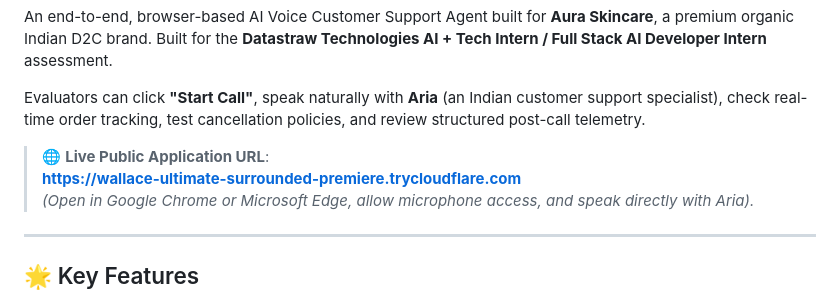
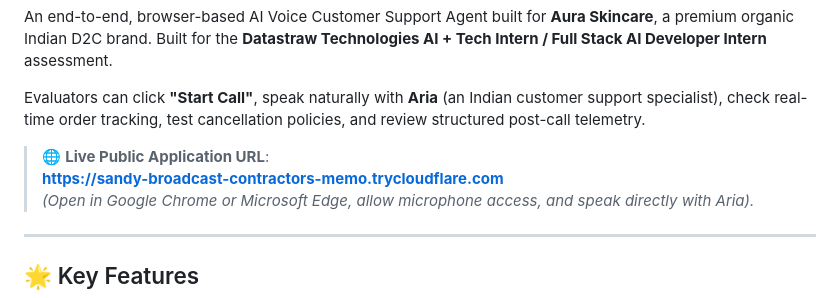
Before and after one commit to Aditya-200308/aura-voice-agent, a Markdown page: README.md, the part around the change. Rendered like a GitHub page.

Commit message:
Update live public URL in README

```diff
--- a/README.md
+++ b/README.md
@@ -10,7 +10,7 @@ An end-to-end, browser-based AI Voice Customer Support Agent built for **Aura Sk
 Evaluators can click **"Start Call"**, speak naturally with **Aria** (an Indian customer support specialist), check real-time order tracking, test cancellation policies, and review structured post-call telemetry.
 
 > 🌐 **Live Public Application URL**:
-> **[https://wallace-ultimate-surrounded-premiere.trycloudflare.com](https://wallace-ultimate-surrounded-premiere.trycloudflare.com)**
+> **[https://sandy-broadcast-contractors-memo.trycloudflare.com](https://sandy-broadcast-contractors-memo.trycloudflare.com)**
 > *(Open in Google Chrome or Microsoft Edge, allow microphone access, and speak directly with Aria).*
 
 ---
```
